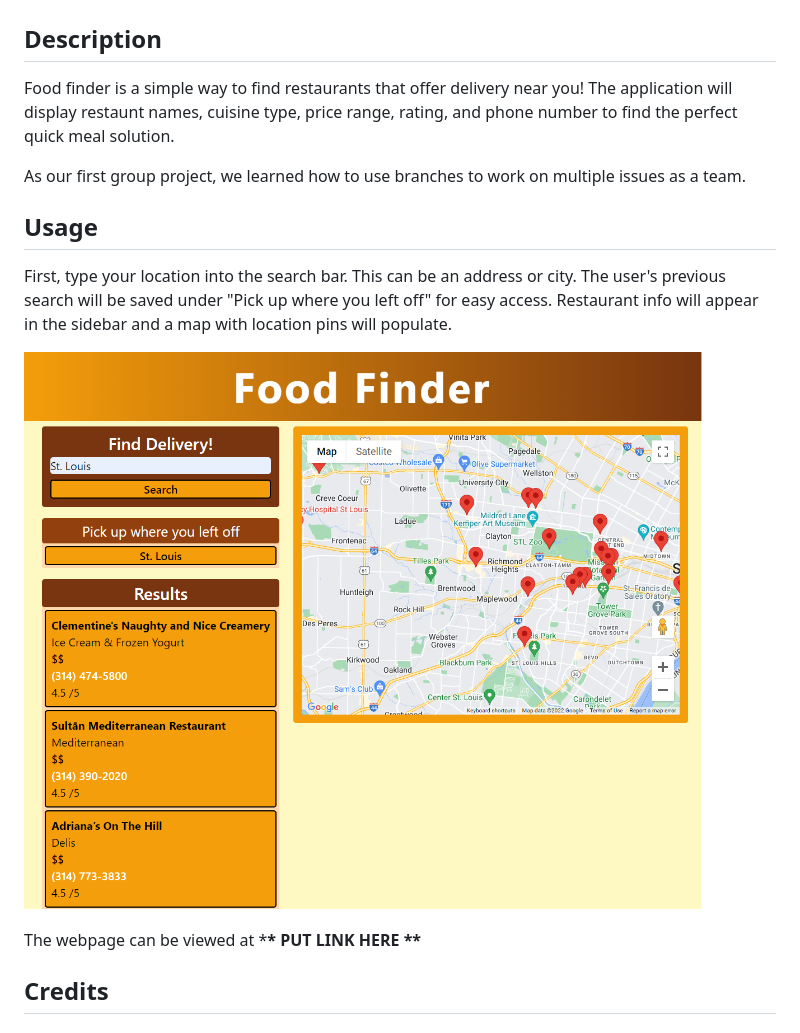
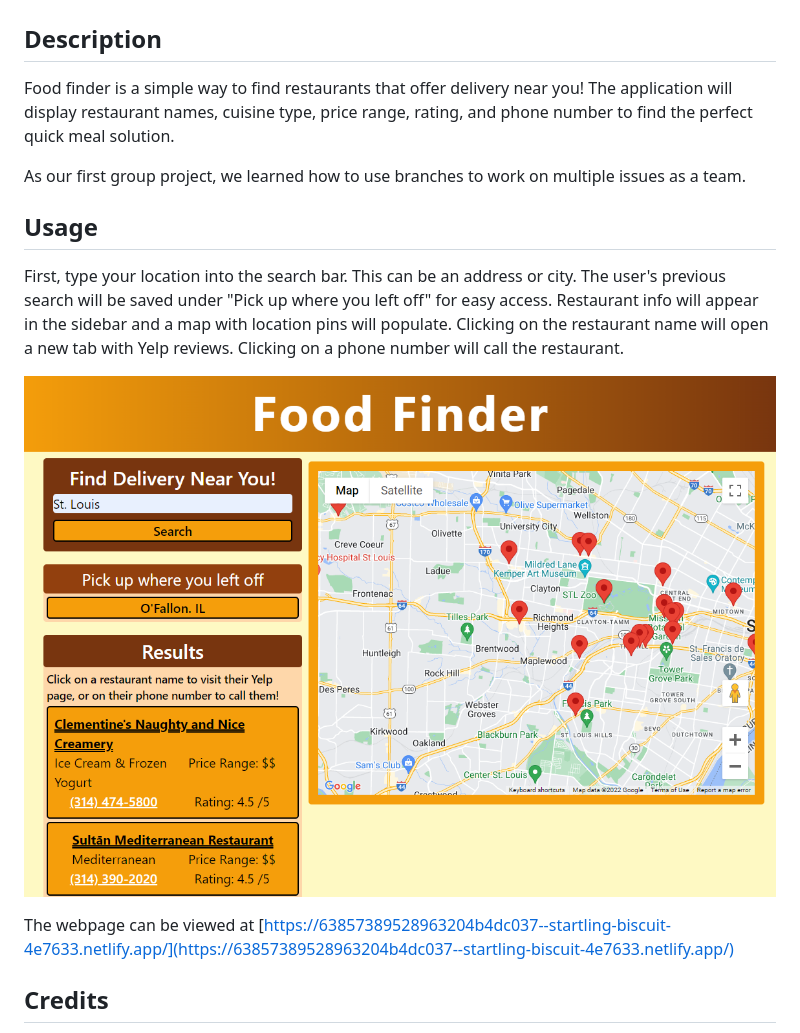
Before and after one commit to eabaynes/Food-Finder, a Markdown page: README.md, the part around the change. Drawn GitHub-style; pictures changed too: assets/images/Food-Finder-Mock-Up.png.

Commit message:
Update README
Add link and new features

```diff
--- a/README.md
+++ b/README.md
@@ -2,17 +2,17 @@
 
 ## Description
 
-Food finder is a simple way to find restaurants that offer delivery near you! The application will display restaunt names, cuisine type, price range, rating, and phone number to find the perfect quick meal solution.
+Food finder is a simple way to find restaurants that offer delivery near you! The application will display restaurant names, cuisine type, price range, rating, and phone number to find the perfect quick meal solution.
 
 As our first group project, we learned how to use branches to work on multiple issues as a team.
 
 ## Usage
 
-First, type your location into the search bar. This can be an address or city. The user's previous search will be saved under "Pick up where you left off" for easy access. Restaurant info will appear in the sidebar and a map with location pins will populate.
+First, type your location into the search bar. This can be an address or city. The user's previous search will be saved under "Pick up where you left off" for easy access. Restaurant info will appear in the sidebar and a map with location pins will populate. Clicking on the restaurant name will open a new tab with Yelp reviews. Clicking on a phone number will call the restaurant.
 
 ![Food finder webpage](./assets/images/Food-Finder-Mock-Up.png)
 
-The webpage can be viewed at \***\* PUT LINK HERE \*\***
+The webpage can be viewed at [https://63857389528963204b4dc037--startling-biscuit-4e7633.netlify.app/](https://63857389528963204b4dc037--startling-biscuit-4e7633.netlify.app/)
 
 ## Credits
 
```
